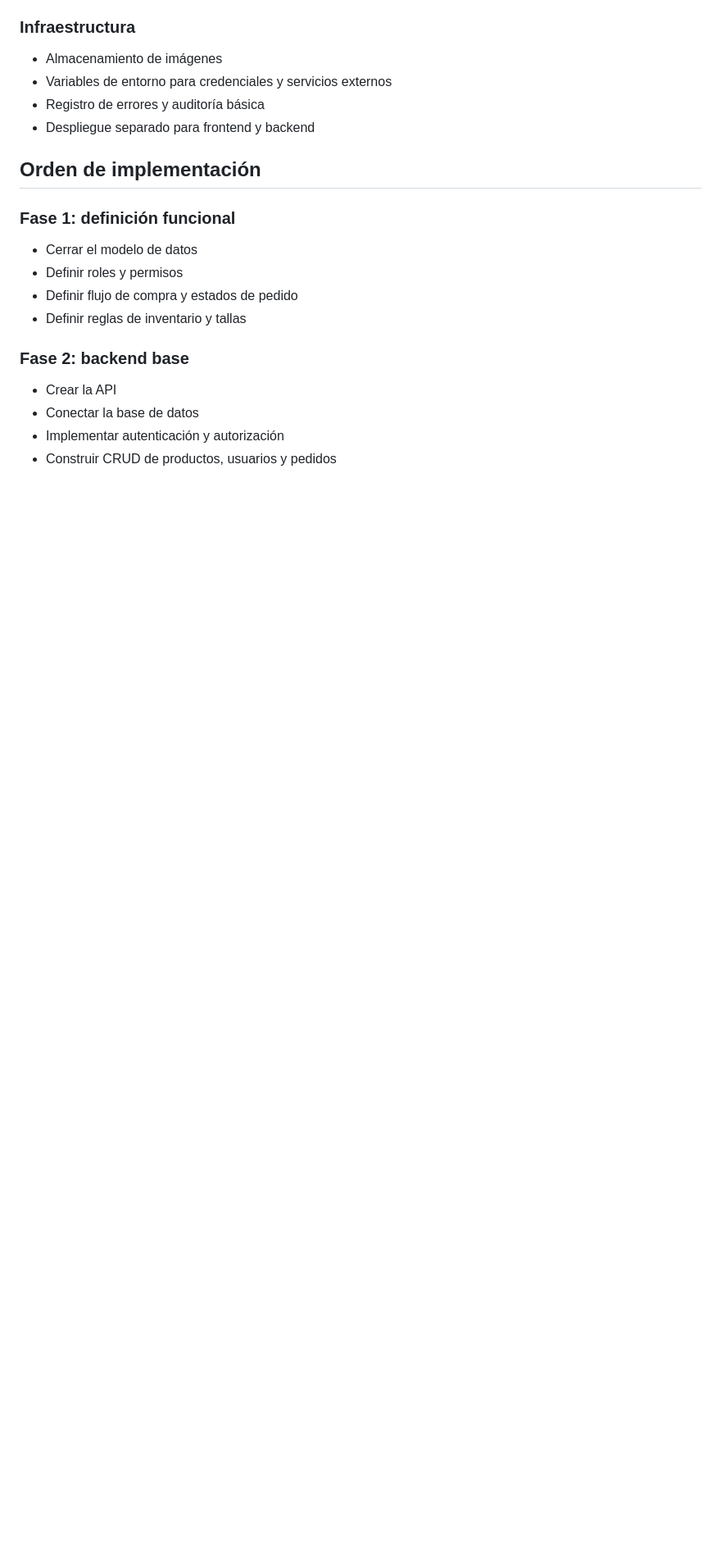
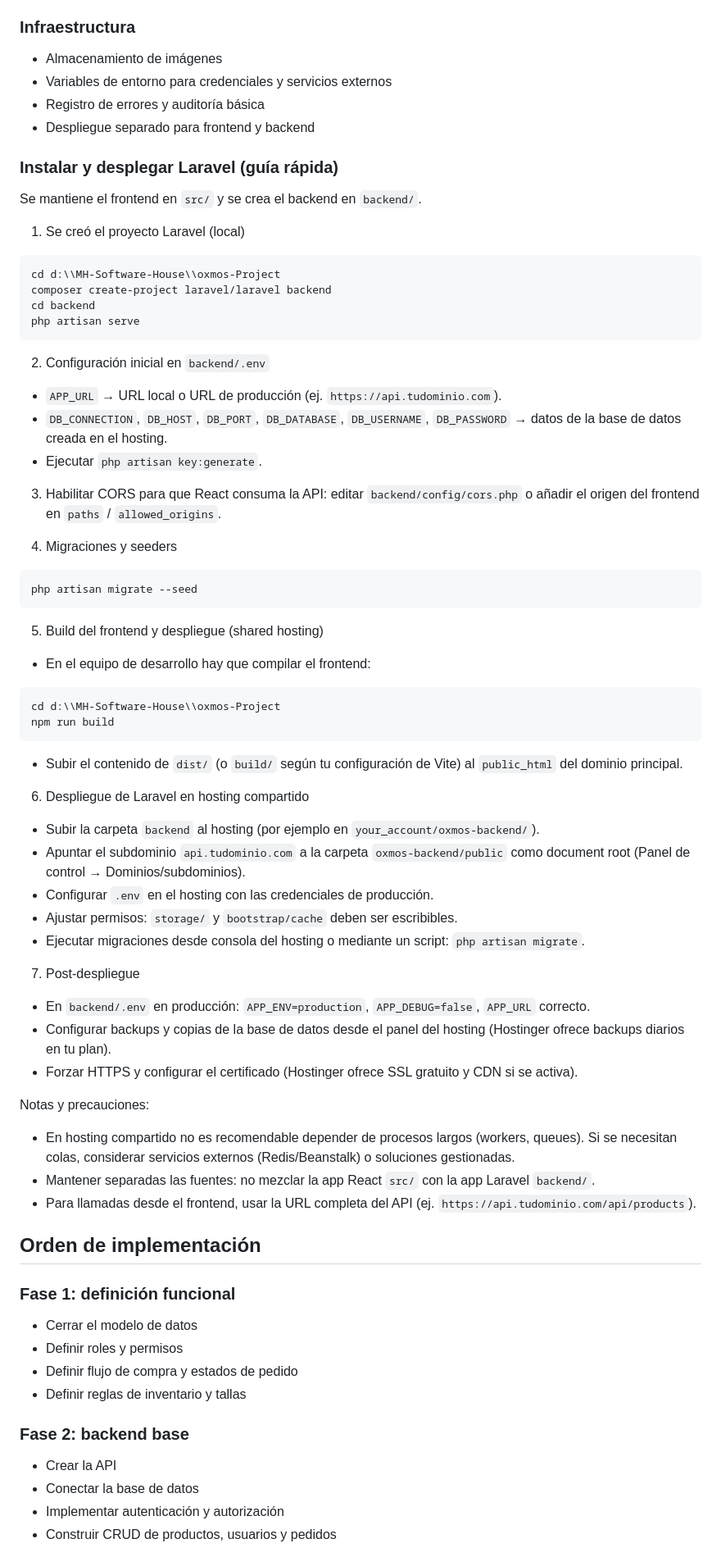
Before and after one commit to jorluos/oxmos, a Markdown page: README.md, the part around one of its changes. Shown at 82% size. Drawn GitHub-style; blank space fills up the shorter version.

Commit message:
MOD: Update README, guide to install and deploy LARAVEL

````diff
--- a/README.md
+++ b/README.md
@@ -44,6 +58,63 @@ Convertir este prototipo en una plataforma ecommerce completa para ropa, con fro
 - Variables de entorno para credenciales y servicios externos
 - Registro de errores y auditoría básica
 - Despliegue separado para frontend y backend
+
+### Instalar y desplegar Laravel (guía rápida)
+
+Se mantiene el frontend en `src/` y se crea el backend en `backend/`.
+
+1) Se creó el proyecto Laravel (local)
+
+```bash
+cd d:\\MH-Software-House\\oxmos-Project
+composer create-project laravel/laravel backend
+cd backend
+php artisan serve
+```
+
+2) Configuración inicial en `backend/.env`
+- `APP_URL` → URL local o URL de producción (ej. `https://api.tudominio.com`).
+- `DB_CONNECTION`, `DB_HOST`, `DB_PORT`, `DB_DATABASE`, `DB_USERNAME`, `DB_PASSWORD` → datos de la base de datos creada en el hosting.
+- Ejecutar `php artisan key:generate`.
+
+3) Habilitar CORS para que React consuma la API: editar `backend/config/cors.php` o añadir el origen del frontend en `paths` / `allowed_origins`.
+
+4) Migraciones y seeders
+
+```bash
+php artisan migrate --seed
+```
+
+5) Build del frontend y despliegue (shared hosting)
+
+- En el equipo de desarrollo hay que compilar el frontend:
+
+```bash
+cd d:\\MH-Software-House\\oxmos-Project
+npm run build
+```
+
+- Subir el contenido de `dist/` (o `build/` según tu configuración de Vite) al `public_html` del dominio principal.
+
+6) Despliegue de Laravel en hosting compartido
+
+- Subir la carpeta `backend` al hosting (por ejemplo en `your_account/oxmos-backend/`).
+- Apuntar el subdominio `api.tudominio.com` a la carpeta `oxmos-backend/public` como document root (Panel de control → Dominios/subdominios).
+- Configurar `.env` en el hosting con las credenciales de producción.
+- Ajustar permisos: `storage/` y `bootstrap/cache` deben ser escribibles.
+- Ejecutar migraciones desde consola del hosting o mediante un script: `php artisan migrate`.
+
+7) Post-despliegue
+
+- En `backend/.env` en producción: `APP_ENV=production`, `APP_DEBUG=false`, `APP_URL` correcto.
+- Configurar backups y copias de la base de datos desde el panel del hosting (Hostinger ofrece backups diarios en tu plan).
+- Forzar HTTPS y configurar el certificado (Hostinger ofrece SSL gratuito y CDN si se activa).
+
+Notas y precauciones:
+- En hosting compartido no es recomendable depender de procesos largos (workers, queues). Si se necesitan colas, considerar servicios externos (Redis/Beanstalk) o soluciones gestionadas.
+- Mantener separadas las fuentes: no mezclar la app React `src/` con la app Laravel `backend/`.
+- Para llamadas desde el frontend, usar la URL completa del API (ej. `https://api.tudominio.com/api/products`).
+
 
 ## Orden de implementación
 
````
Also changed, not shown: other parts of README.md (+14 -0 lines).
